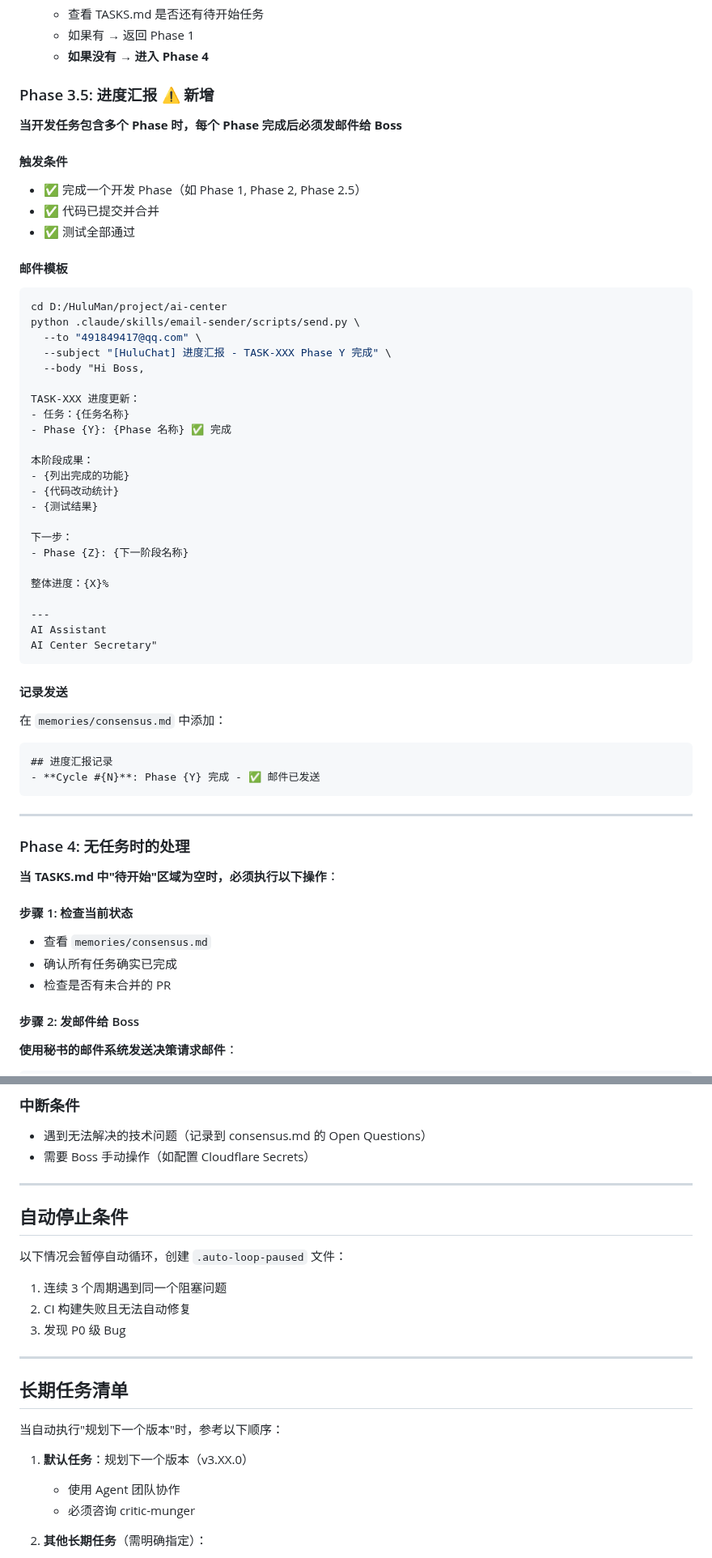
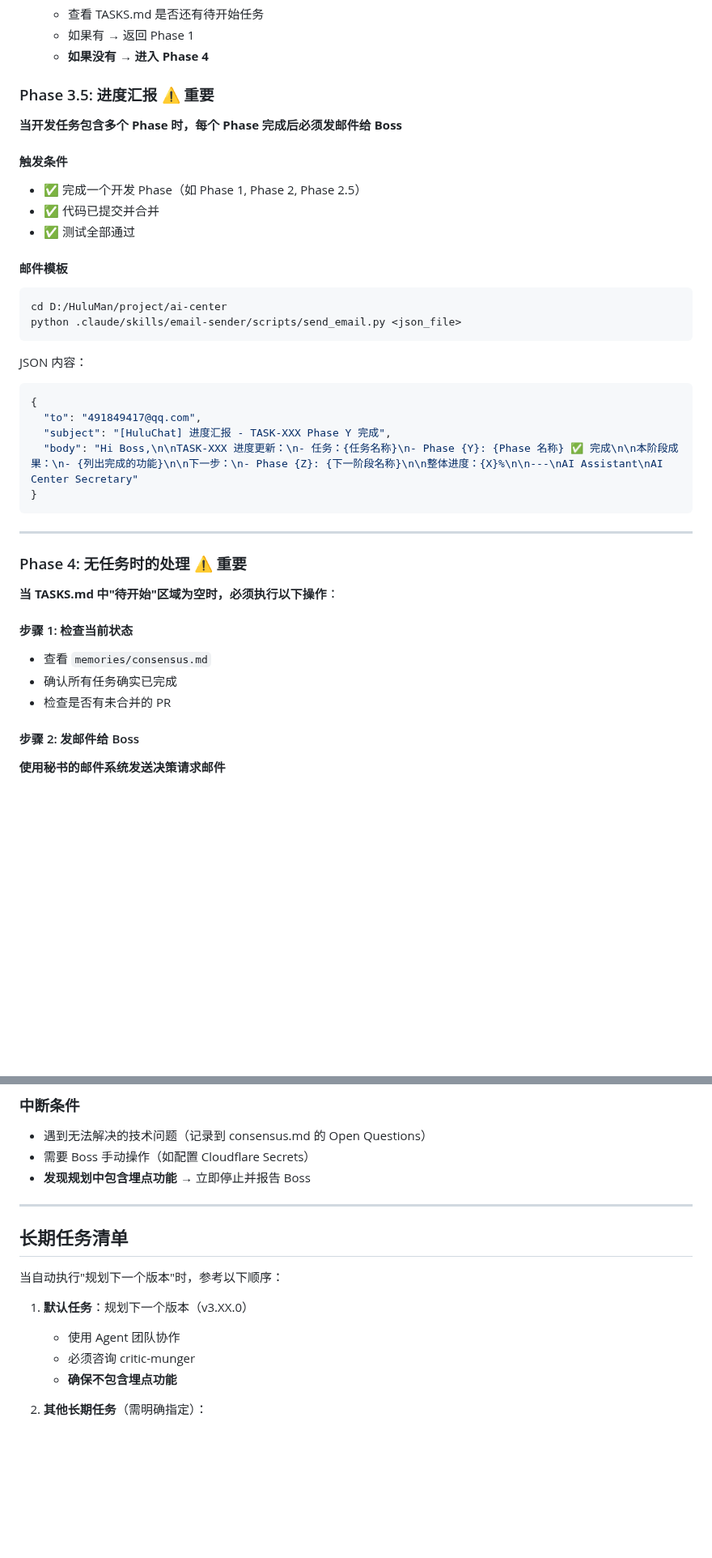
Before and after one commit to MrHulu/HuluAiChat, a Markdown page: PROMPT.md, 2 parts joined by grey strips. Shown at 81% size. Drawn GitHub-style; blank space fills up the shorter version.

````diff
--- a/PROMPT.md
+++ b/PROMPT.md
@@ -102,7 +119,7 @@
    - 如果有 → 返回 Phase 1
    - **如果没有 → 进入 Phase 4**
 
-### Phase 3.5: 进度汇报 ⚠️ **新增**
+### Phase 3.5: 进度汇报 ⚠️ **重要**
 
 **当开发任务包含多个 Phase 时，每个 Phase 完成后必须发邮件给 Boss**
 
@@ -116,42 +133,21 @@
 
 ```bash
 cd D:/HuluMan/project/ai-center
-python .claude/skills/email-sender/scripts/send.py \
-  --to "491849417@qq.com" \
-  --subject "[HuluChat] 进度汇报 - TASK-XXX Phase Y 完成" \
-  --body "Hi Boss,
-
-TASK-XXX 进度更新：
-- 任务：{任务名称}
-- Phase {Y}: {Phase 名称} ✅ 完成
-
-本阶段成果：
-- {列出完成的功能}
-- {代码改动统计}
-- {测试结果}
-
-下一步：
-- Phase {Z}: {下一阶段名称}
-
-整体进度：{X}%
-
----
-AI Assistant
-AI Center Secretary"
+python .claude/skills/email-sender/scripts/send_email.py <json_file>
 ```
 
-#### 记录发送
-
-在 `memories/consensus.md` 中添加：
-
-```markdown
-## 进度汇报记录
-- **Cycle #{N}**: Phase {Y} 完成 - ✅ 邮件已发送
+JSON 内容：
+```json
+{
+  "to": "491849417@qq.com",
+  "subject": "[HuluChat] 进度汇报 - TASK-XXX Phase Y 完成",
+  "body": "Hi Boss,\n\nTASK-XXX 进度更新：\n- 任务：{任务名称}\n- Phase {Y}: {Phase 名称} ✅ 完成\n\n本阶段成果：\n- {列出完成的功能}\n\n下一步：\n- Phase {Z}: {下一阶段名称}\n\n整体进度：{X}%\n\n---\nAI Assistant\nAI Center Secretary"
+}
 ```
 
 ---
 
-### Phase 4: 无任务时的处理
+### Phase 4: 无任务时的处理 ⚠️ **重要**
 
 **当 TASKS.md 中"待开始"区域为空时，必须执行以下操作**：
 
@@ -163,5 +159,5 @@ AI Center Secretary"
 
 #### 步骤 2: 发邮件给 Boss
 
-**使用秘书的邮件系统发送决策请求邮件**：
+**使用秘书的邮件系统发送决策请求邮件**
 
@@ -237,16 +191,7 @@ AI Center Secretary"
 
 - 遇到无法解决的技术问题（记录到 consensus.md 的 Open Questions）
 - 需要 Boss 手动操作（如配置 Cloudflare Secrets）
-
----
-
-## 自动停止条件
-
-以下情况会暂停自动循环，创建 `.auto-loop-paused` 文件：
-
-1. 连续 3 个周期遇到同一个阻塞问题
-2. CI 构建失败且无法自动修复
-3. 发现 P0 级 Bug
+- **发现规划中包含埋点功能** → 立即停止并报告 Boss
 
 ---
 
@@ -257,6 +202,7 @@ AI Center Secretary"
 1. **默认任务**：规划下一个版本（v3.XX.0）
    - 使用 Agent 团队协作
    - 必须咨询 critic-munger
+   - **确保不包含埋点功能**
 
 2. **其他长期任务**（需明确指定）：
    - UI 重构：Tauri + FastAPI
````
Also changed, not shown: other parts of PROMPT.md (+21 -45 lines), docs/analytics/ANALYTICS_DESIGN.md (deleted, +0 -218 lines).
